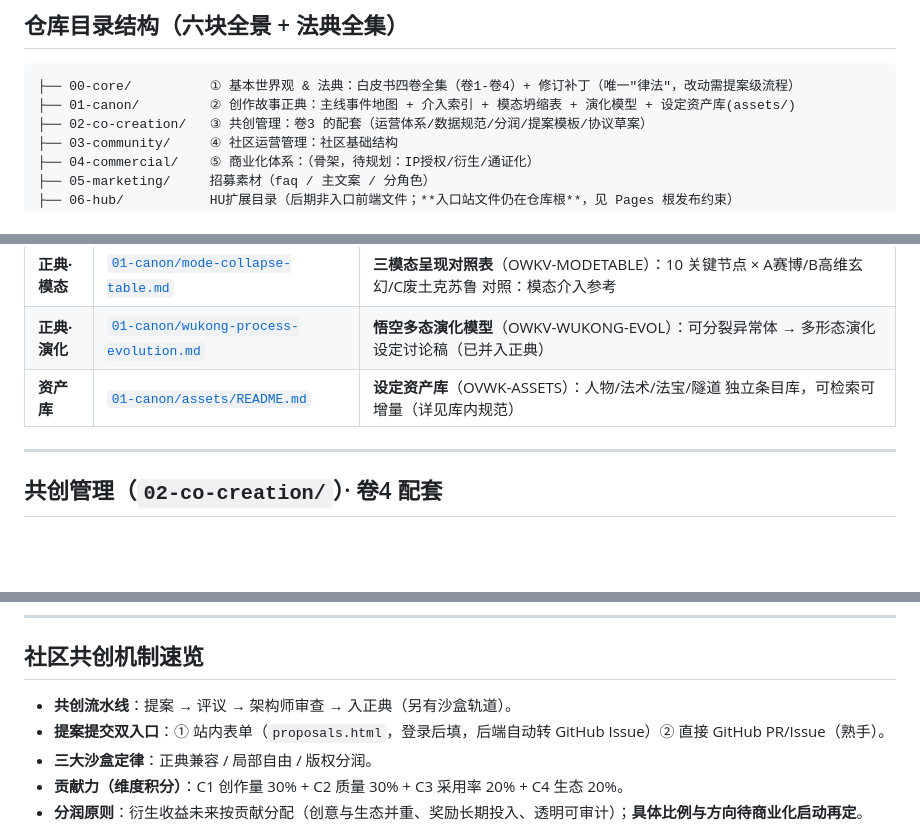
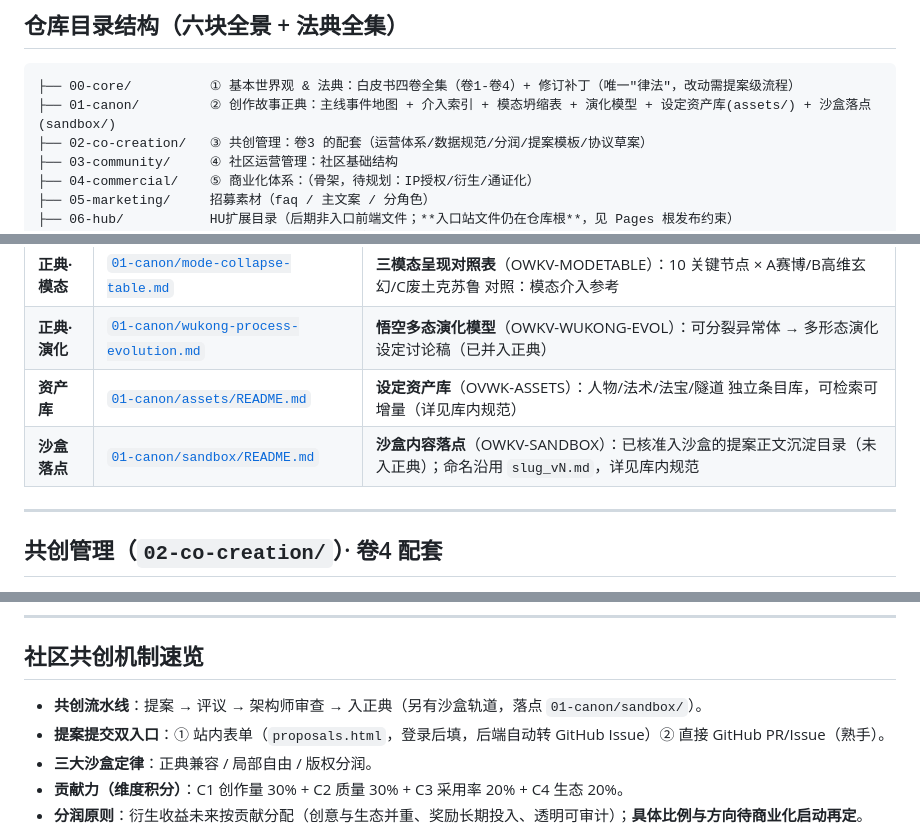
Before and after one commit to OpenWuKongverse/openwukongverse-docs, a Markdown page: README.md, 3 parts joined by grey strips. Rendered like a GitHub page; blank space fills up the shorter version.

````diff
--- a/README.md
+++ b/README.md
@@ -30,7 +30,7 @@ OpenWuKongVerse（OWKV）是一个 Web3 社区共创的硬核科幻动漫 IP 项
 
 ```
 ├── 00-core/          ① 基本世界观 & 法典：白皮书四卷全集（卷1-卷4）+ 修订补丁（唯一"律法"，改动需提案级流程）
-├── 01-canon/         ② 创作故事正典：主线事件地图 + 介入索引 + 模态坍缩表 + 演化模型 + 设定资产库(assets/)
+├── 01-canon/         ② 创作故事正典：主线事件地图 + 介入索引 + 模态坍缩表 + 演化模型 + 设定资产库(assets/) + 沙盒落点(sandbox/)
 ├── 02-co-creation/   ③ 共创管理：卷3 的配套（运营体系/数据规范/分润/提案模板/协议草案）
 ├── 03-community/     ④ 社区运营管理：社区基础结构
 ├── 04-commercial/    ⑤ 商业化体系：（骨架，待规划：IP授权/衍生/通证化）
@@ -68,6 +68,7 @@ OpenWuKongVerse（OWKV）是一个 Web3 社区共创的硬核科幻动漫 IP 项
 | **正典·模态** | [`01-canon/mode-collapse-table.md`](01-canon/mode-collapse-table.md) | **三模态呈现对照表**（OWKV-MODETABLE）：10 关键节点 × A赛博/B高维玄幻/C废土克苏鲁 对照：模态介入参考 |
 | **正典·演化** | [`01-canon/wukong-process-evolution.md`](01-canon/wukong-process-evolution.md) | **悟空多态演化模型**（OWKV-WUKONG-EVOL）：可分裂异常体 → 多形态演化设定讨论稿（已并入正典） |
 | **资产库** | [`01-canon/assets/README.md`](01-canon/assets/README.md) | **设定资产库**（OVWK-ASSETS）：人物/法术/法宝/隧道 独立条目库，可检索可增量（详见库内规范） |
+| **沙盒落点** | [`01-canon/sandbox/README.md`](01-canon/sandbox/README.md) | **沙盒内容落点**（OWKV-SANDBOX）：已核准入沙盒的提案正文沉淀目录（未入正典）；命名沿用 `slug_vN.md`，详见库内规范 |
 
 ---
 
@@ -126,7 +127,7 @@ OpenWuKongVerse（OWKV）是一个 Web3 社区共创的硬核科幻动漫 IP 项
 
 ## 社区共创机制速览
 
-- **共创流水线**：提案 → 评议 → 架构师审查 → 入正典（另有沙盒轨道）。
+- **共创流水线**：提案 → 评议 → 架构师审查 → 入正典（另有沙盒轨道，落点 `01-canon/sandbox/`）。
 - **提案提交双入口**：① 站内表单（`proposals.html`，登录后填，后端自动转 GitHub Issue）② 直接 GitHub PR/Issue（熟手）。
 - **三大沙盒定律**：正典兼容 / 局部自由 / 版权分润。
 - **贡献力（维度积分）**：C1 创作量 30% + C2 质量 30% + C3 采用率 20% + C4 生态 20%。
````
Also changed, not shown: 01-canon/sandbox/README.md (added, +54 -0 lines), api-contract_proposal-review.md (+39 -0 lines).
